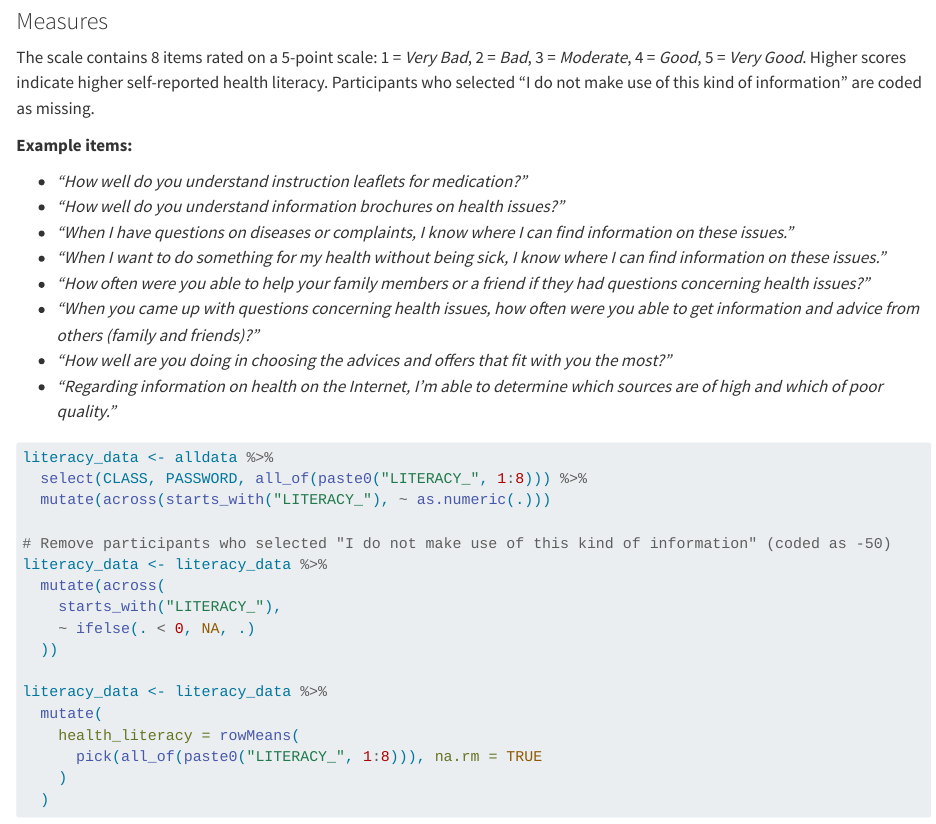
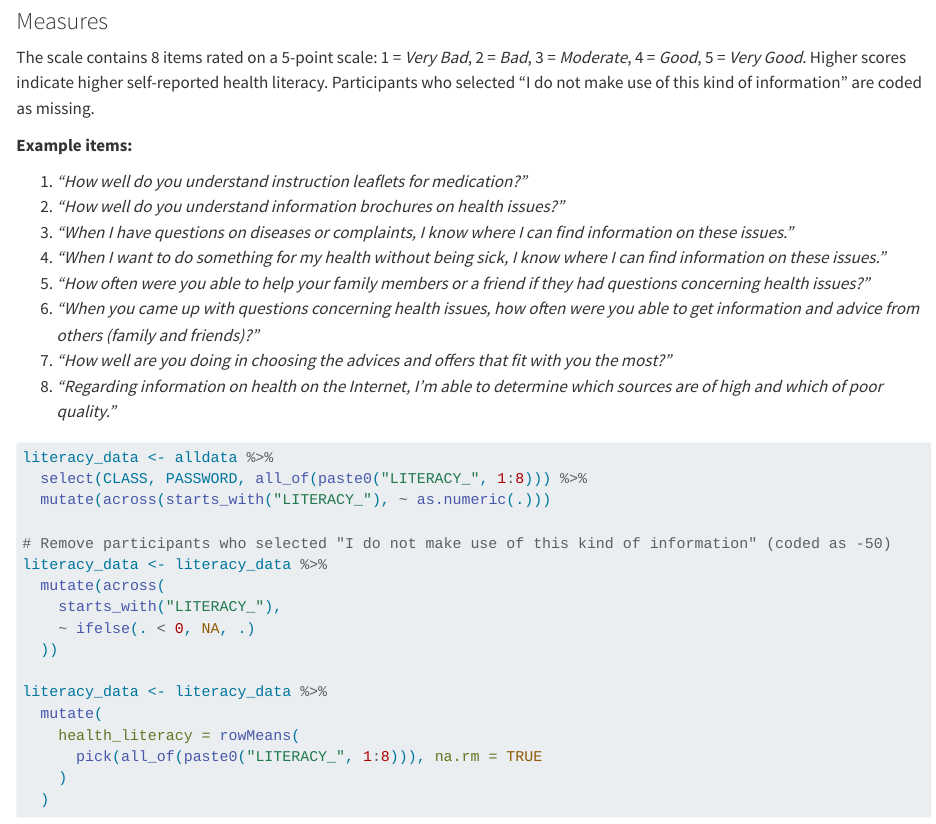
Before and after one commit to shanemccarty/MindsetsGuide, a Quarto document (ch4-healthliteracy.qmd): the page in a window 1100 px wide, from 480 px down. Rendered offline with R 4.5, knitr and Pandoc in place of Quarto, with nearby package versions; long lines of code are wrapped.

Commit message:
Convert Ch4 example items from bullets to numbered list
Co-Authored-By: Claude Opus 4.5 <noreply@anthropic.com>

````diff
--- a/ch4-healthliteracy.qmd
+++ b/ch4-healthliteracy.qmd
@@ -89,14 +89,14 @@
 
 **Example items:**
 
-- *"How well do you understand instruction leaflets for medication?"*
-- *"How well do you understand information brochures on health issues?"*
-- *"When I have questions on diseases or complaints, I know where I can find information on these issues."*
-- *"When I want to do something for my health without being sick, I know where I can find information on these issues."*
-- *"How often were you able to help your family members or a friend if they had questions concerning health issues?"*
-- *"When you came up with questions concerning health issues, how often were you able to get information and advice from others (family and friends)?"*
-- *"How well are you doing in choosing the advices and offers that fit with you the most?"*
-- *"Regarding information on health on the Internet, I'm able to determine which sources are of high and which of poor quality."*
+1. *"How well do you understand instruction leaflets for medication?"*
+2. *"How well do you understand information brochures on health issues?"*
+3. *"When I have questions on diseases or complaints, I know where I can find information on these issues."*
+4. *"When I want to do something for my health without being sick, I know where I can find information on these issues."*
+5. *"How often were you able to help your family members or a friend if they had questions concerning health issues?"*
+6. *"When you came up with questions concerning health issues, how often were you able to get information and advice from others (family and friends)?"*
+7. *"How well are you doing in choosing the advices and offers that fit with you the most?"*
+8. *"Regarding information on health on the Internet, I'm able to determine which sources are of high and which of poor quality."*
 
 ```{r}
 #| label: literacy-compute
````
Also changed, not shown: 1 other file.
